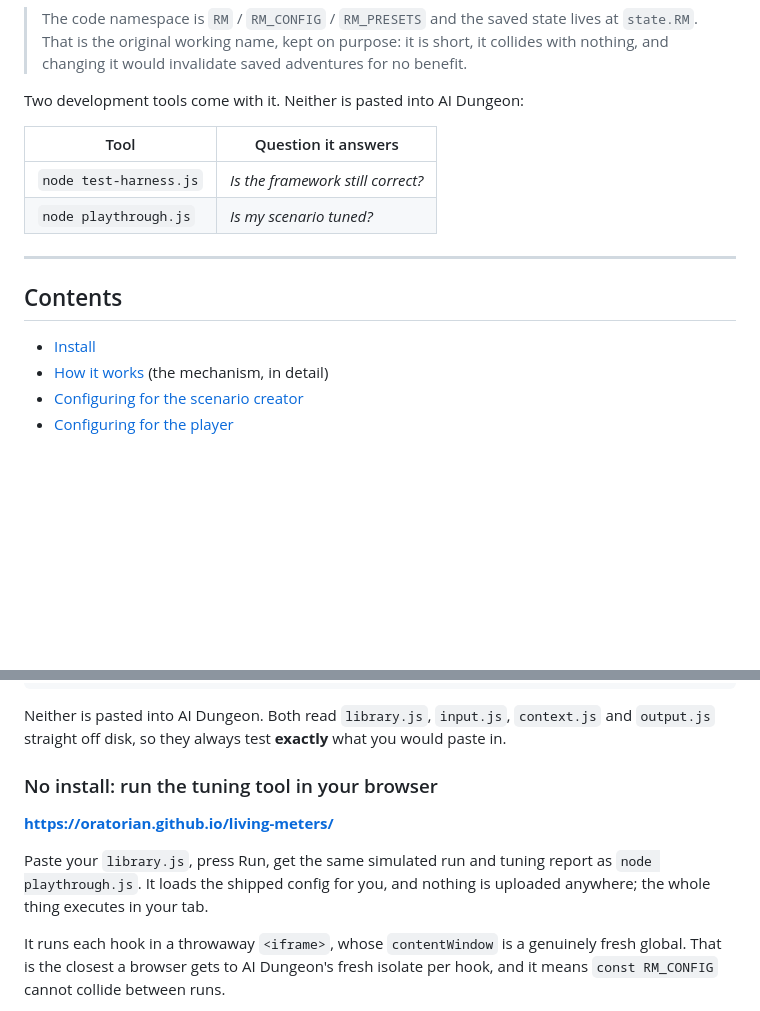
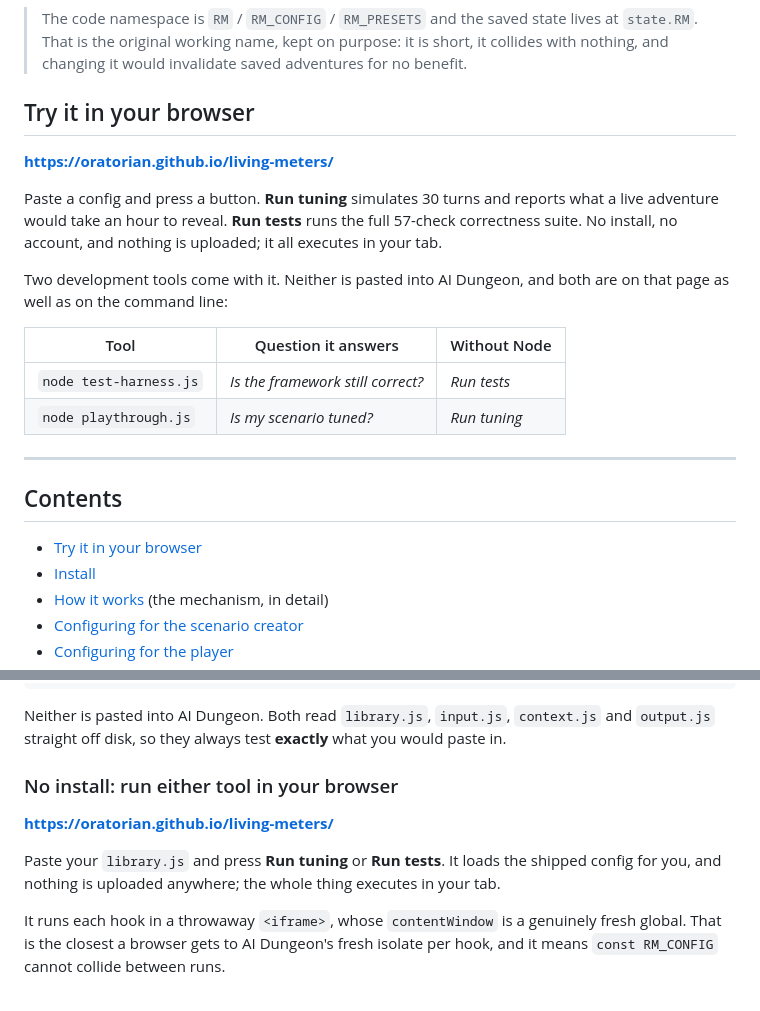
Before and after one commit to Oratorian/living-meters, a Markdown page: README.md, 2 parts joined by grey strips. Drawn GitHub-style; blank space fills up the shorter version.

Commit message:
Surface the browser tool at the top of the README
The Pages link sat at line 510 of 561, below the fold for anyone browsing on GitHub. It now leads, and the tools table shows the no-install equivalent for each script.

```diff
--- a/README.md
+++ b/README.md
@@ -19,17 +19,27 @@ noir); a completely custom set is about ten lines of config.
 > That is the original working name, kept on purpose: it is short, it collides with nothing, and
 > changing it would invalidate saved adventures for no benefit.
 
-Two development tools come with it. Neither is pasted into AI Dungeon:
+## Try it in your browser
 
-| Tool | Question it answers |
-| --- | --- |
-| `node test-harness.js` | *Is the framework still correct?* |
-| `node playthrough.js` | *Is my scenario tuned?* |
+**<https://oratorian.github.io/living-meters/>**
+
+Paste a config and press a button. **Run tuning** simulates 30 turns and reports what a live
+adventure would take an hour to reveal. **Run tests** runs the full 57-check correctness suite.
+No install, no account, and nothing is uploaded; it all executes in your tab.
+
+Two development tools come with it. Neither is pasted into AI Dungeon, and both are on that page as
+well as on the command line:
+
+| Tool | Question it answers | Without Node |
+| --- | --- | --- |
+| `node test-harness.js` | *Is the framework still correct?* | *Run tests* |
+| `node playthrough.js` | *Is my scenario tuned?* | *Run tuning* |
 
 ---
 
 ## Contents
 
+- [Try it in your browser](#try-it-in-your-browser)
 - [Install](#install)
 - [How it works](#how-it-works) (the mechanism, in detail)
 - [Configuring for the scenario creator](#configuring-for-the-scenario-creator)
@@ -505,13 +515,12 @@ node playthrough.js
 Neither is pasted into AI Dungeon. Both read `library.js`, `input.js`, `context.js` and `output.js`
 straight off disk, so they always test **exactly** what you would paste in.
 
-### No install: run the tuning tool in your browser
+### No install: run either tool in your browser
 
 **<https://oratorian.github.io/living-meters/>**
 
-Paste your `library.js`, press Run, get the same simulated run and tuning report as
-`node playthrough.js`. It loads the shipped config for you, and nothing is uploaded anywhere; the
-whole thing executes in your tab.
+Paste your `library.js` and press **Run tuning** or **Run tests**. It loads the shipped config for
+you, and nothing is uploaded anywhere; the whole thing executes in your tab.
 
 It runs each hook in a throwaway `<iframe>`, whose `contentWindow` is a genuinely fresh global. That
 is the closest a browser gets to AI Dungeon's fresh isolate per hook, and it means `const RM_CONFIG`
```
Also changed, not shown: other parts of README.md (+1 -1 lines).
